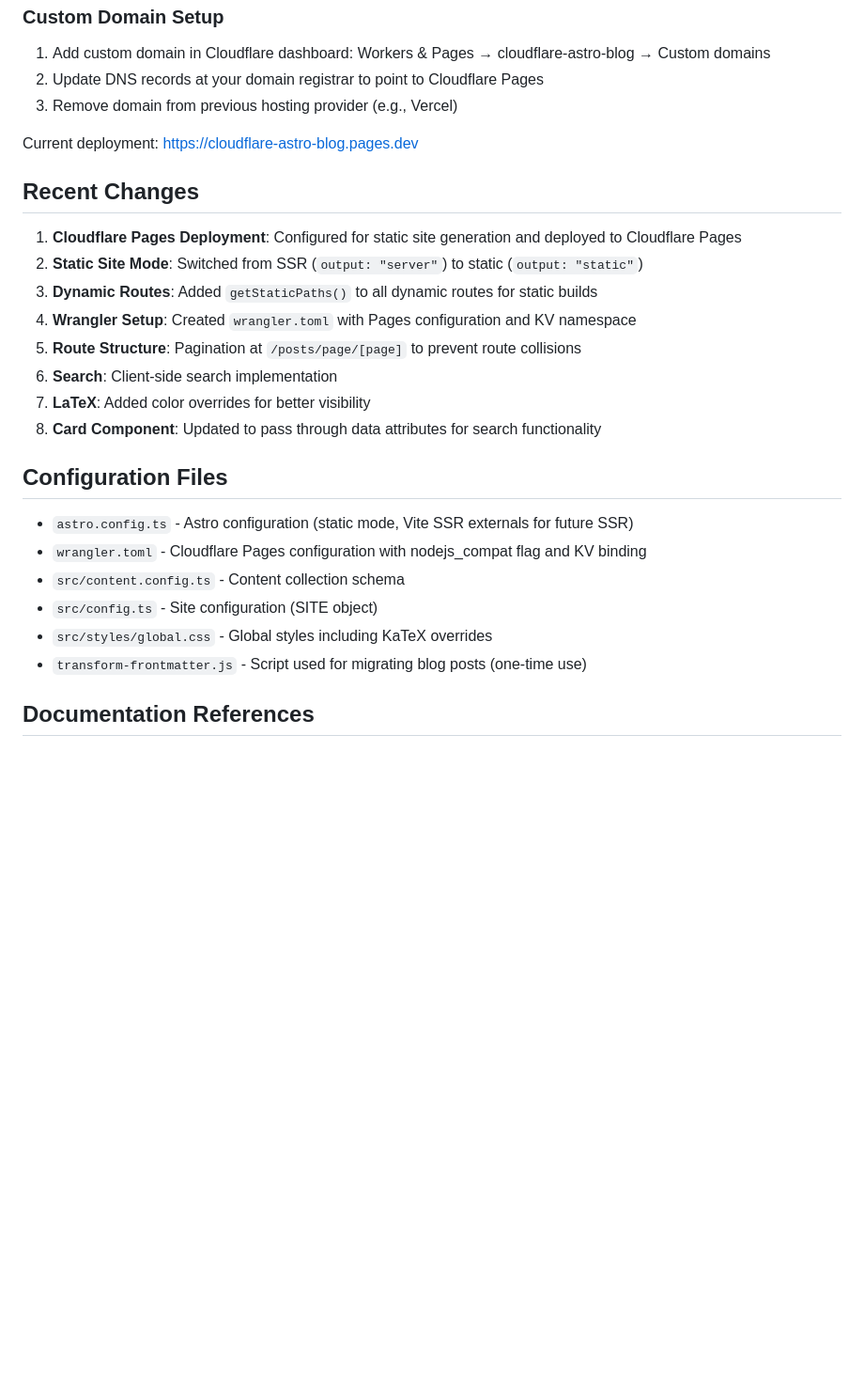
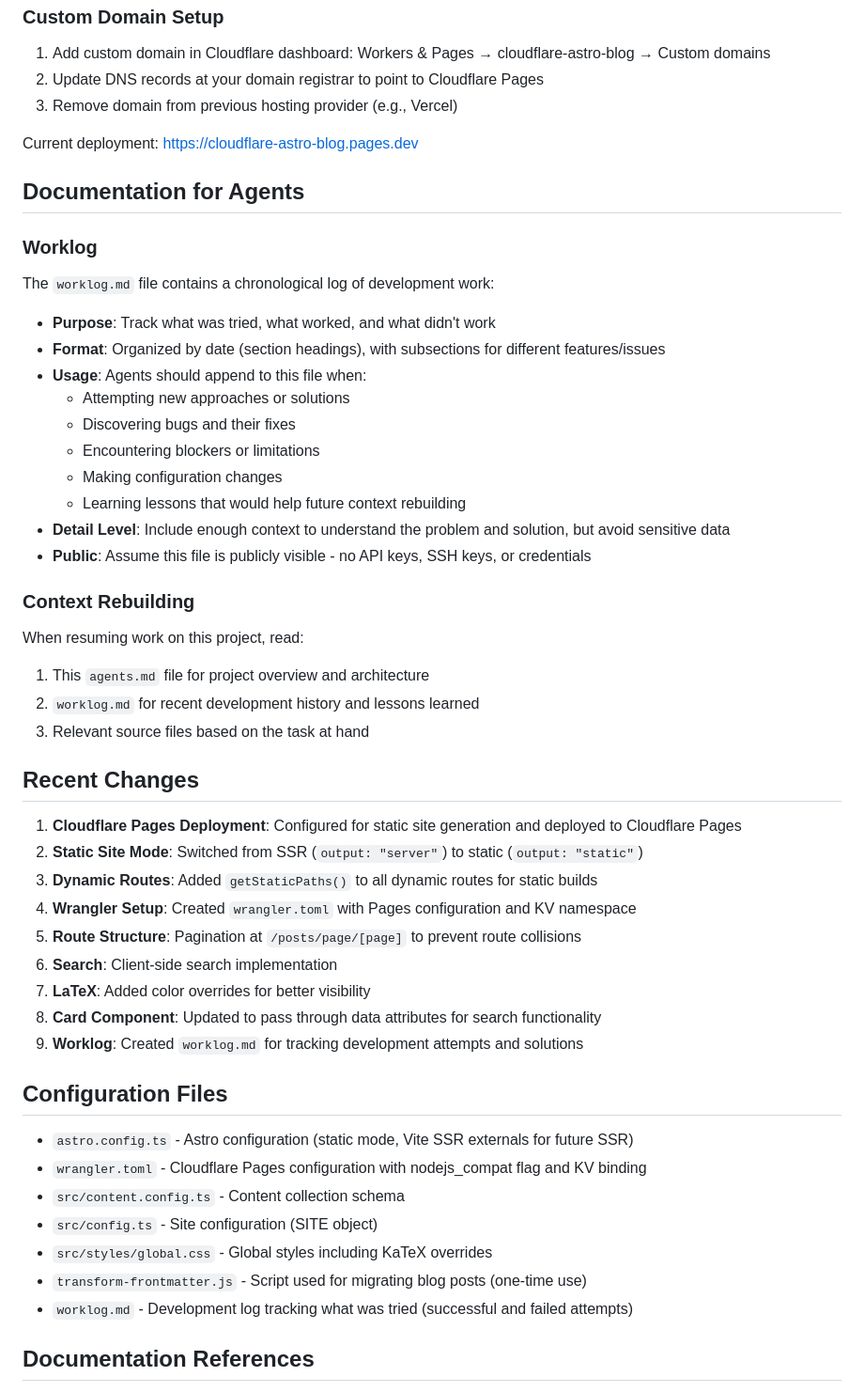
Before and after one commit to acviana/cloudflare-astro-blog, a Markdown page: agents.md, the part around the change. Shown at 94% size. GitHub-like rendering; blank space fills up the shorter version.

```diff
--- a/agents.md
+++ b/agents.md
@@ -118,6 +118,27 @@ The `wrangler.toml` file includes:
 
 Current deployment: https://cloudflare-astro-blog.pages.dev
 
+## Documentation for Agents
+
+### Worklog
+The `worklog.md` file contains a chronological log of development work:
+- **Purpose**: Track what was tried, what worked, and what didn't work
+- **Format**: Organized by date (section headings), with subsections for different features/issues
+- **Usage**: Agents should append to this file when:
+  - Attempting new approaches or solutions
+  - Discovering bugs and their fixes
+  - Encountering blockers or limitations
+  - Making configuration changes
+  - Learning lessons that would help future context rebuilding
+- **Detail Level**: Include enough context to understand the problem and solution, but avoid sensitive data
+- **Public**: Assume this file is publicly visible - no API keys, SSH keys, or credentials
+
+### Context Rebuilding
+When resuming work on this project, read:
+1. This `agents.md` file for project overview and architecture
+2. `worklog.md` for recent development history and lessons learned
+3. Relevant source files based on the task at hand
+
 ## Recent Changes
 
 1. **Cloudflare Pages Deployment**: Configured for static site generation and deployed to Cloudflare Pages
@@ -128,6 +149,7 @@ Current deployment: https://cloudflare-astro-blog.pages.dev
 6. **Search**: Client-side search implementation
 7. **LaTeX**: Added color overrides for better visibility
 8. **Card Component**: Updated to pass through data attributes for search functionality
+9. **Worklog**: Created `worklog.md` for tracking development attempts and solutions
 
 ## Configuration Files
 
@@ -137,6 +159,7 @@ Current deployment: https://cloudflare-astro-blog.pages.dev
 - `src/config.ts` - Site configuration (SITE object)
 - `src/styles/global.css` - Global styles including KaTeX overrides
 - `transform-frontmatter.js` - Script used for migrating blog posts (one-time use)
+- `worklog.md` - Development log tracking what was tried (successful and failed attempts)
 
 ## Documentation References
 
```
Also changed, not shown: README.md (+48 -63 lines), worklog.md (added, +68 -0 lines).
